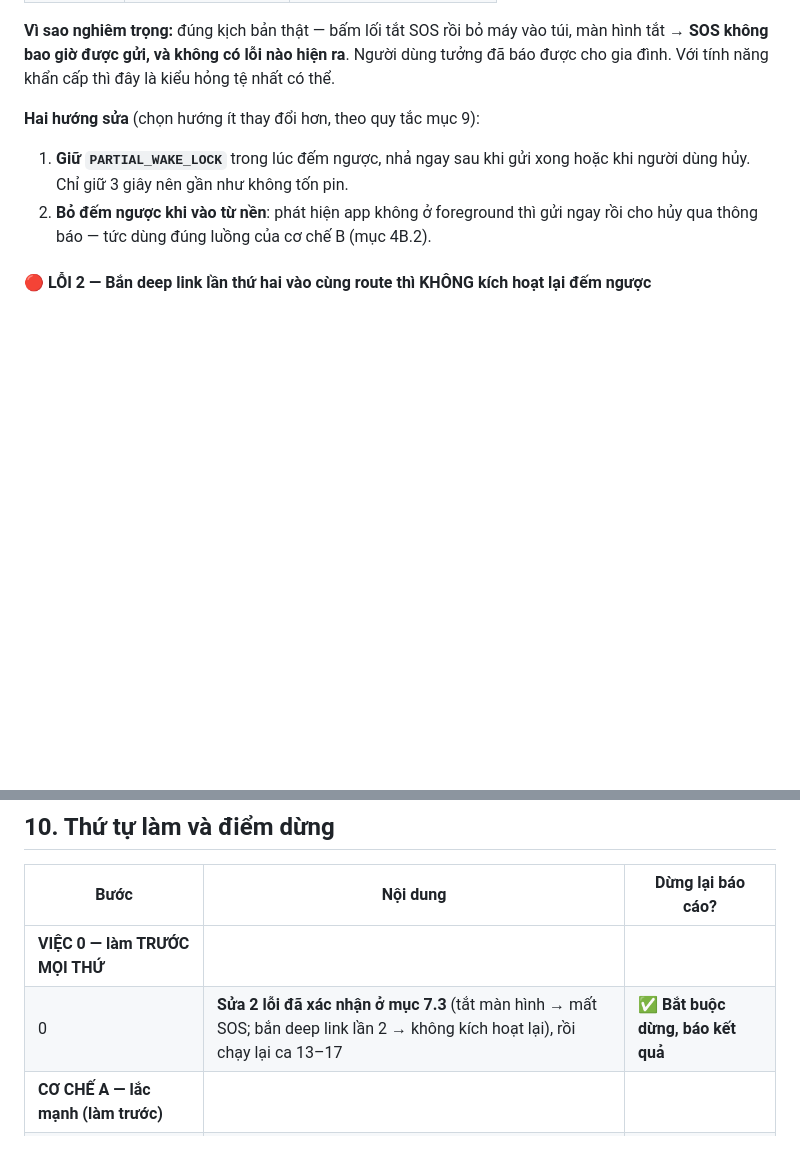
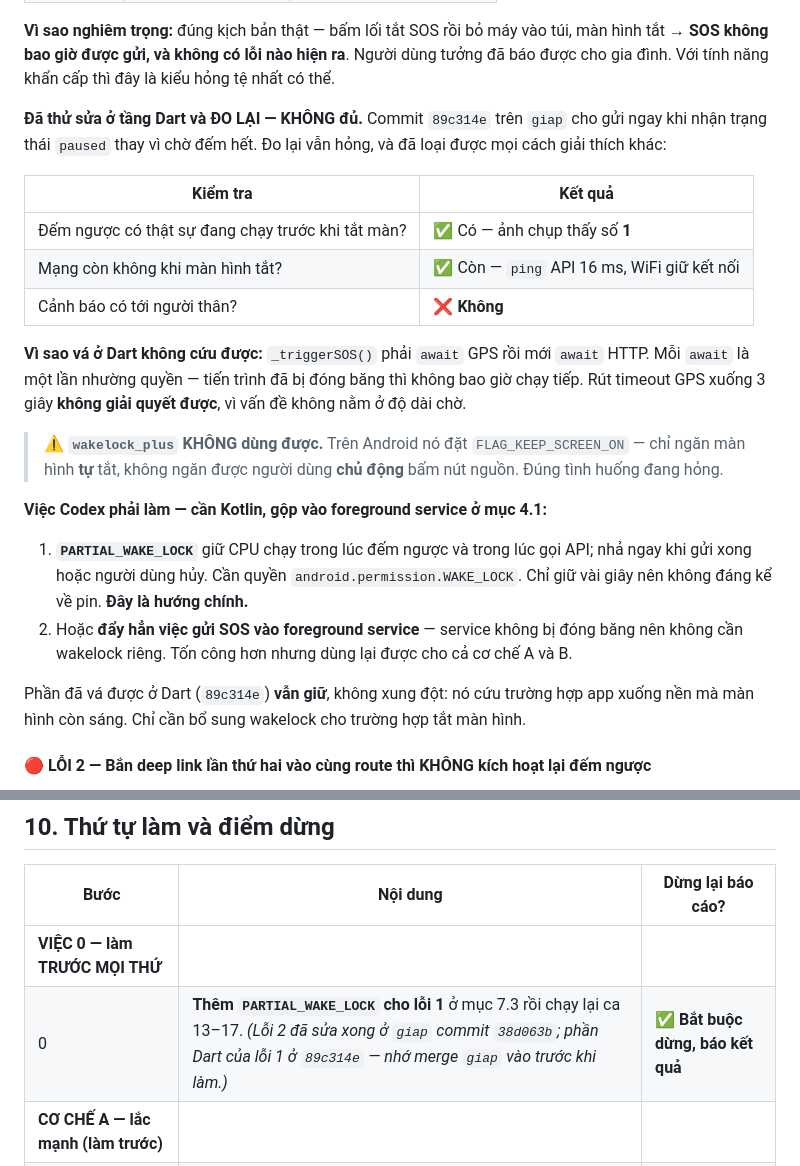
Before and after one commit to 16-Doffy/SEP-Family-Care-Mobile, a Markdown page: KE_HOACH_SOS_KICH_HOAT_KHAN_CAP_2026-08-11.md, 2 parts joined by grey strips. Rendered like a GitHub page; blank space fills up the shorter version.

Commit message:
docs(SOS): chốt phải dùng wake lock, vá ở Dart đã đo là không đủ
Đã thử vá ở tầng Dart (giap 89c314e): gửi ngay khi app nhận trạng thái
paused thay vì chờ đếm ngược hết. Đo lại vẫn hỏng.

Loại được mọi cách giải thích khác bằng đo trực tiếp: ảnh chụp xác nhận đếm
ngược đang chạy còn 1 giây ngay trước khi tắt màn, và ping tới API vẫn thông
16ms với WiFi giữ kết nối lúc màn tắt. Nguyên nhân là tiến trình bị đóng
băng, mà _triggerSOS phải await GPS rồi await HTTP nên không bao giờ chạy
tiếp.

Ghi rõ wakelock_plus không dùng được: nó chỉ đặt FLAG_KEEP_SCREEN_ON, ngăn
màn hình tự tắt chứ không ngăn được người dùng chủ động bấm nút nguồn —
đúng tình huống đang hỏng.

Việc còn lại cần Kotlin nên gộp vào foreground service thay vì thêm native
lẻ vào nhánh chính. Cập nhật bước 0 kèm nhắc merge giap vào trước.

```diff
--- a/KE_HOACH_SOS_KICH_HOAT_KHAN_CAP_2026-08-11.md
+++ b/KE_HOACH_SOS_KICH_HOAT_KHAN_CAP_2026-08-11.md
@@ -628,11 +628,32 @@ So sánh trực tiếp, **chỉ khác đúng một biến**:
 **SOS không bao giờ được gửi, và không có lỗi nào hiện ra**. Người dùng tưởng đã báo được cho gia
 đình. Với tính năng khẩn cấp thì đây là kiểu hỏng tệ nhất có thể.
 
-**Hai hướng sửa** (chọn hướng ít thay đổi hơn, theo quy tắc mục 9):
-1. **Giữ `PARTIAL_WAKE_LOCK`** trong lúc đếm ngược, nhả ngay sau khi gửi xong hoặc khi người dùng
-   hủy. Chỉ giữ 3 giây nên gần như không tốn pin.
-2. **Bỏ đếm ngược khi vào từ nền**: phát hiện app không ở foreground thì gửi ngay rồi cho hủy qua
-   thông báo — tức dùng đúng luồng của cơ chế B (mục 4B.2).
+**Đã thử sửa ở tầng Dart và ĐO LẠI — KHÔNG đủ.** Commit `89c314e` trên `giap` cho gửi ngay khi nhận
+trạng thái `paused` thay vì chờ đếm hết. Đo lại vẫn hỏng, và đã loại được mọi cách giải thích khác:
+
+| Kiểm tra | Kết quả |
+|---|---|
+| Đếm ngược có thật sự đang chạy trước khi tắt màn? | ✅ Có — ảnh chụp thấy số **1** |
+| Mạng còn không khi màn hình tắt? | ✅ Còn — `ping` API 16 ms, WiFi giữ kết nối |
+| Cảnh báo có tới người thân? | ❌ **Không** |
+
+**Vì sao vá ở Dart không cứu được:** `_triggerSOS()` phải `await` GPS rồi mới `await` HTTP. Mỗi
+`await` là một lần nhường quyền — tiến trình đã bị đóng băng thì không bao giờ chạy tiếp. Rút timeout
+GPS xuống 3 giây **không giải quyết được**, vì vấn đề không nằm ở độ dài chờ.
+
+> ⚠️ **`wakelock_plus` KHÔNG dùng được.** Trên Android nó đặt `FLAG_KEEP_SCREEN_ON` — chỉ ngăn màn
+> hình **tự** tắt, không ngăn được người dùng **chủ động** bấm nút nguồn. Đúng tình huống đang hỏng.
+
+**Việc Codex phải làm — cần Kotlin, gộp vào foreground service ở mục 4.1:**
+
+1. **`PARTIAL_WAKE_LOCK`** giữ CPU chạy trong lúc đếm ngược và trong lúc gọi API; nhả ngay khi gửi
+   xong hoặc người dùng hủy. Cần quyền `android.permission.WAKE_LOCK`. Chỉ giữ vài giây nên không
+   đáng kể về pin. **Đây là hướng chính.**
+2. Hoặc **đẩy hẳn việc gửi SOS vào foreground service** — service không bị đóng băng nên không cần
+   wakelock riêng. Tốn công hơn nhưng dùng lại được cho cả cơ chế A và B.
+
+Phần đã vá được ở Dart (`89c314e`) **vẫn giữ**, không xung đột: nó cứu trường hợp app xuống nền mà
+màn hình còn sáng. Chỉ cần bổ sung wakelock cho trường hợp tắt màn hình.
 
 #### 🔴 LỖI 2 — Bắn deep link lần thứ hai vào cùng route thì KHÔNG kích hoạt lại đếm ngược
 
@@ -707,7 +728,7 @@ Mở màn hệ thống bằng `Settings.ACTION_IGNORE_BATTERY_OPTIMIZATION_SETTI
 | Bước | Nội dung | Dừng lại báo cáo? |
 |---|---|---|
 | **VIỆC 0 — làm TRƯỚC MỌI THỨ** | | |
-| 0 | **Sửa 2 lỗi đã xác nhận ở mục 7.3** (tắt màn hình → mất SOS; bắn deep link lần 2 → không kích hoạt lại), rồi chạy lại ca 13–17 | ✅ **Bắt buộc dừng, báo kết quả** |
+| 0 | **Thêm `PARTIAL_WAKE_LOCK` cho lỗi 1** ở mục 7.3 rồi chạy lại ca 13–17. *(Lỗi 2 đã sửa xong ở `giap` commit `38d063b`; phần Dart của lỗi 1 ở `89c314e` — nhớ merge `giap` vào trước khi làm.)* | ✅ **Bắt buộc dừng, báo kết quả** |
 | **CƠ CHẾ A — lắc mạnh (làm trước)** | | |
 | 1 | Spike 4.0 — đo cảm biến khi màn hình tắt | ✅ **Bắt buộc dừng, báo số đo** |
 | 2 | `ShakeDetector` + `FallDetector` Kotlin + JVM test | Không |
```
